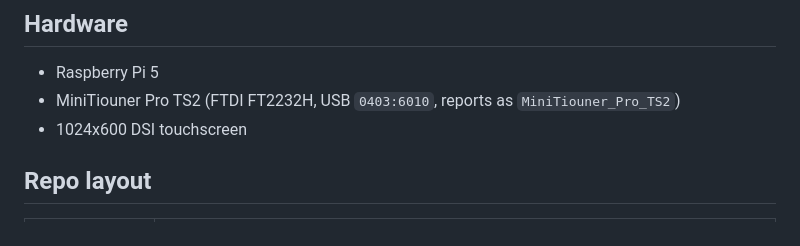
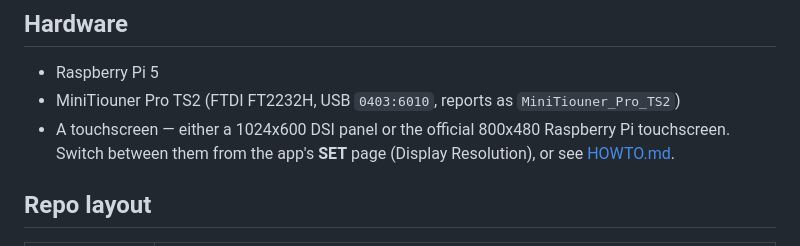
Before and after one commit to HB9IIU/QO100-RASPI-RECEIVER, a Markdown page: README.md, the part around the change. Rendered like a GitHub page.

Commit message:
Document 800x480 as a supported touchscreen in README
README's Hardware section only mentioned the 1024x600 DSI panel,
even though the app now supports switching to the 800x480 official
Raspberry Pi touchscreen from the SET page.

Co-Authored-By: Claude Sonnet 5 <noreply@anthropic.com>

```diff
--- a/README.md
+++ b/README.md
@@ -6,7 +6,7 @@ A standalone QO-100 (Es'hail-2) digital amateur TV receiver: a **Raspberry Pi 5*
 
 - Raspberry Pi 5
 - MiniTiouner Pro TS2 (FTDI FT2232H, USB `0403:6010`, reports as `MiniTiouner_Pro_TS2`)
-- 1024x600 DSI touchscreen
+- A touchscreen — either a 1024x600 DSI panel or the official 800x480 Raspberry Pi touchscreen. Switch between them from the app's **SET** page (Display Resolution), or see [HOWTO.md](HOWTO.md#5-choose-your-screen-resolution).
 
 ## Repo layout
 
```
